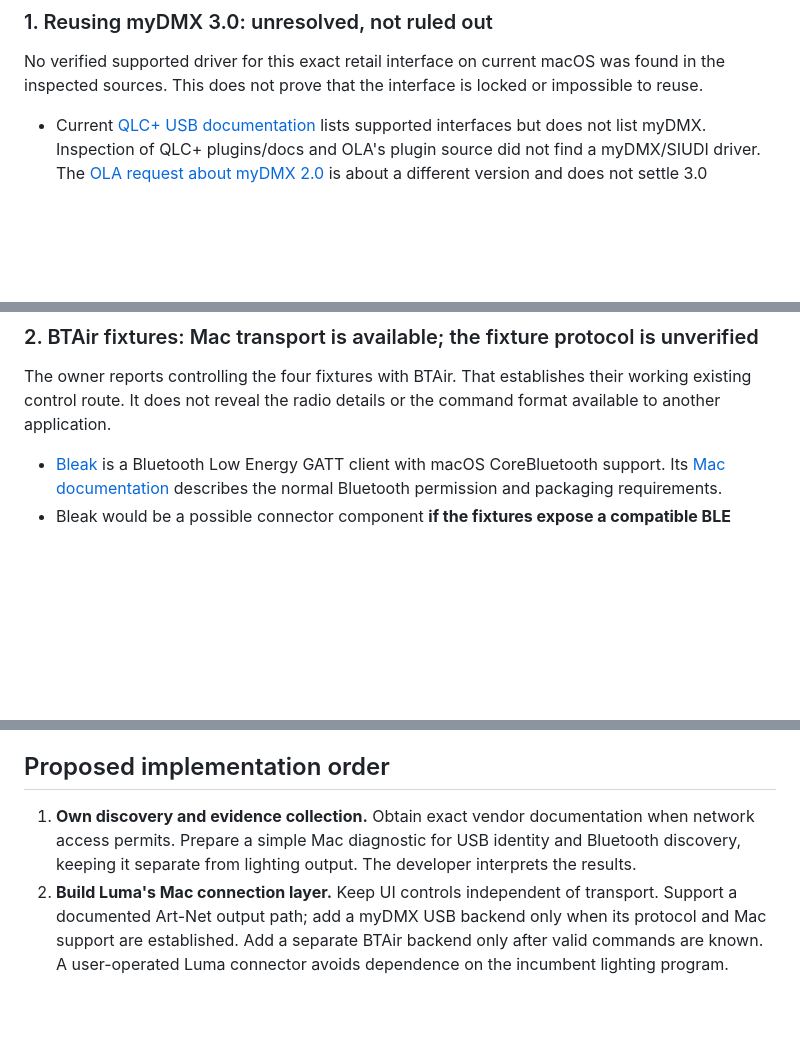
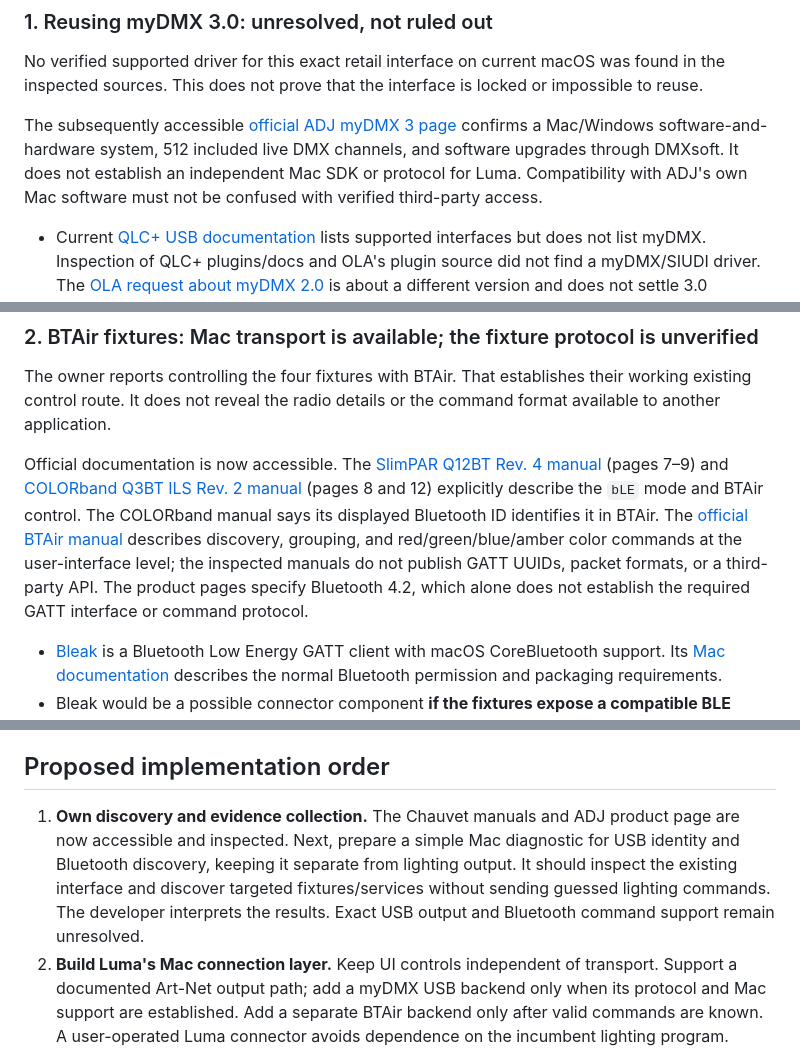
Before and after one commit to almudeno89/LumaDesk, a Markdown page: docs/HARDWARE-COMPATIBILITY.md, 3 parts joined by grey strips. Drawn GitHub-style; blank space fills up the shorter version.

```diff
--- a/docs/HARDWARE-COMPATIBILITY.md
+++ b/docs/HARDWARE-COMPATIBILITY.md
@@ -30,6 +30,8 @@ The existing demo has 14 fixtures and five vertical bars. The physical inventory
 
 No verified supported driver for this exact retail interface on current macOS was found in the inspected sources. This does not prove that the interface is locked or impossible to reuse.
 
+The subsequently accessible [official ADJ myDMX 3 page][adj-official] confirms a Mac/Windows software-and-hardware system, 512 included live DMX channels, and software upgrades through DMXsoft. It does not establish an independent Mac SDK or protocol for Luma. Compatibility with ADJ's own Mac software must not be confused with verified third-party access.
+
 - Current [QLC+ USB documentation][qlc-usb] lists supported interfaces but does not list myDMX. Inspection of QLC+ plugins/docs and OLA's plugin source did not find a myDMX/SIUDI driver. The [OLA request about myDMX 2.0][ola-issue] is about a different version and does not settle 3.0 compatibility.
 - [jesselang/mydmx][old-mydmx] is an older Linux kernel driver using USB vendor/product IDs `6244:0301`. It is not evidence of a Mac driver or compatibility with myDMX 3.0.
 - [artnet-siudi][siudi-match] matches SIUDI 8A/9A devices with IDs `6244:0421` and `6244:0441`. It does not establish which retail hardware the owner's box contains. Its [initialization sequence][siudi-init] includes an unexplained fixed block; the inspected project has no Mac build/test documentation or exact myDMX 3.0 claim.
@@ -42,6 +44,8 @@ Do not tell the owner a replacement interface is already necessary. Keep reuse a
 ### 2. BTAir fixtures: Mac transport is available; the fixture protocol is unverified
 
 The owner reports controlling the four fixtures with BTAir. That establishes their working existing control route. It does not reveal the radio details or the command format available to another application.
+
+Official documentation is now accessible. The [SlimPAR Q12BT Rev. 4 manual][slimpar-manual] (pages 7–9) and [COLORband Q3BT ILS Rev. 2 manual][colorband-manual] (pages 8 and 12) explicitly describe the `bLE` mode and BTAir control. The COLORband manual says its displayed Bluetooth ID identifies it in BTAir. The [official BTAir manual][btair-manual] describes discovery, grouping, and red/green/blue/amber color commands at the user-interface level; the inspected manuals do not publish GATT UUIDs, packet formats, or a third-party API. The product pages specify Bluetooth 4.2, which alone does not establish the required GATT interface or command protocol.
 
 - [Bleak][bleak] is a Bluetooth Low Energy GATT client with macOS CoreBluetooth support. Its [Mac documentation][bleak-mac] describes the normal Bluetooth permission and packaging requirements.
 - Bleak would be a possible connector component **if the fixtures expose a compatible BLE interface**. Their exact Bluetooth type, services, characteristic IDs, command bytes, pairing/authentication requirements, and write rate remain unverified.
@@ -75,7 +79,7 @@ Luma's older Python reference already contains a minimal ArtDmx sender. It is se
 
 ## Proposed implementation order
 
-1. **Own discovery and evidence collection.** Obtain exact vendor documentation when network access permits. Prepare a simple Mac diagnostic for USB identity and Bluetooth discovery, keeping it separate from lighting output. The developer interprets the results.
+1. **Own discovery and evidence collection.** The Chauvet manuals and ADJ product page are now accessible and inspected. Next, prepare a simple Mac diagnostic for USB identity and Bluetooth discovery, keeping it separate from lighting output. It should inspect the existing interface and discover targeted fixtures/services without sending guessed lighting commands. The developer interprets the results. Exact USB output and Bluetooth command support remain unresolved.
 2. **Build Luma's Mac connection layer.** Keep UI controls independent of transport. Support a documented Art-Net output path; add a myDMX USB backend only when its protocol and Mac support are established. Add a separate BTAir backend only after valid commands are known. A user-operated Luma connector avoids dependence on the incumbent lighting program.
 3. **Create verified fixture profiles.** Map the real emitters and movement channels, the eight-strip decoder, the dimmer box, and multi-head/multi-zone fixtures correctly. Preserve the approved interface while adding hardware profiles separately from artwork.
 4. **Test one device at a time.** Verify selection, basic dimming/color, transitions, output rate, blackout, deliberate reconnect, and device behavior on controller loss. For Bluetooth, progress from one light to all four and measure response and range. Confirm wireless DMX transmitter/receiver interoperability separately.
```
Also changed, not shown: other parts of docs/HARDWARE-COMPATIBILITY.md (+16 -5 lines).
